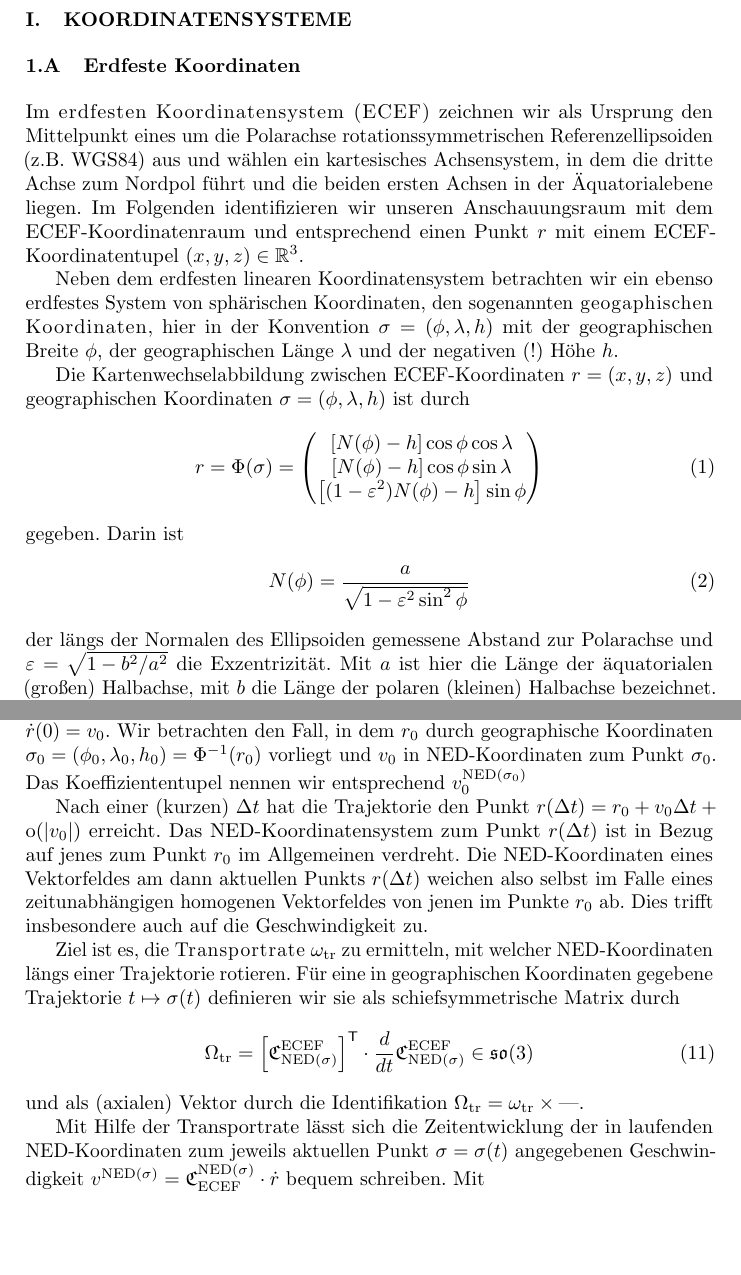
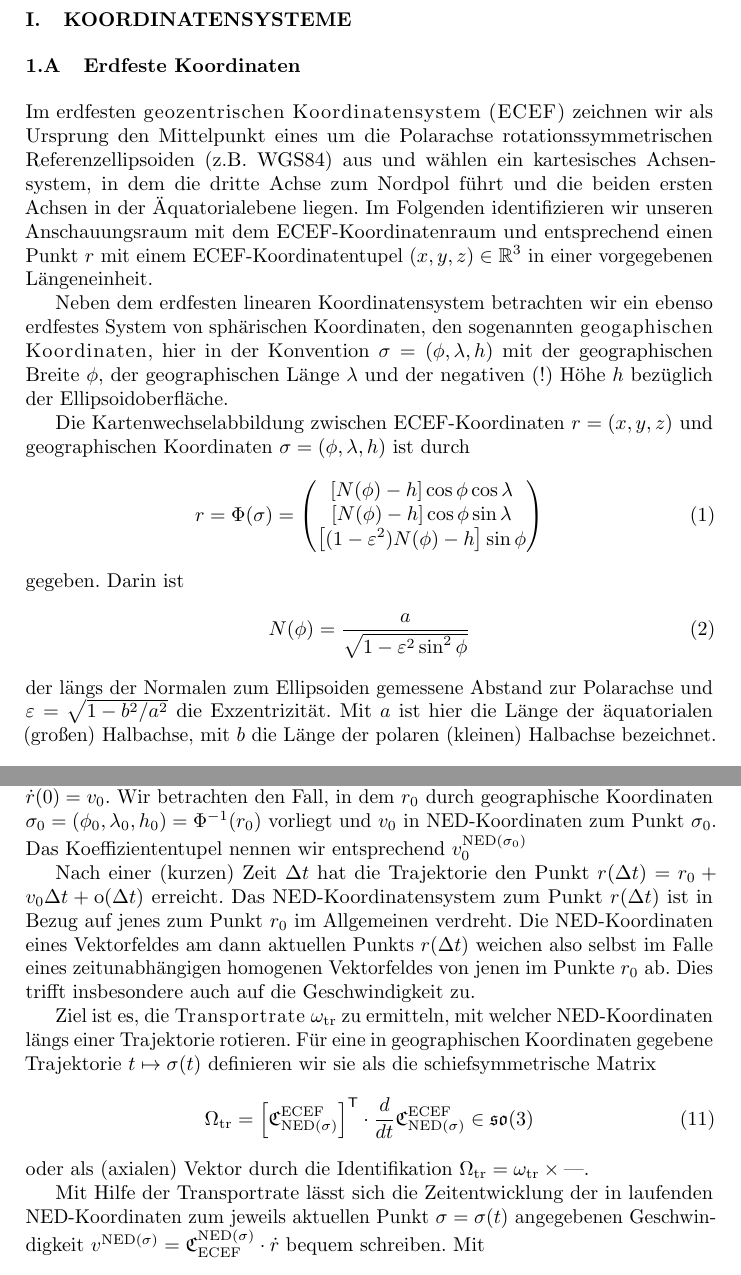
Before and after one commit to varphy/scidoc, a LaTeX document (src/trprtrate/transportrate.tex): two parts of pages 1 and 3 of 4, joined at a grey line, cut so that both start at the same text, the shorter picture padded with empty space. Compiled offline with pdfLaTeX.

Commit message:
[~] small corrections in transportrate document

```diff
--- a/src/trprtrate/transportrate.tex
+++ b/src/trprtrate/transportrate.tex
@@ -54,13 +54,14 @@ Diese Rechnung wird mit elementaren Methoden durchgeführt.
 
 \subsection{Erdfeste Koordinaten}
 
-Im \mydef{erdfesten Koordinatensystem (ECEF)} zeichnen wir als Ursprung den Mittelpunkt eines um die Polarachse rotationssymmetrischen Referenzellipsoiden (z.B. WGS84) aus und wählen ein kartesisches Achsensystem, in dem die dritte Achse zum Nordpol führt und die beiden ersten Achsen in der Äquatorialebene liegen.
-Im Folgenden identifizieren wir unseren Anschauungsraum mit dem ECEF-Koordinatenraum und entsprechend einen Punkt $r$ mit einem ECEF-Koordinatentupel~$(x,y,z)\in\mathbb{R}^3$.
+Im erdfesten \mydef{geozentrischen Koordinatensystem (ECEF)} zeichnen wir als Ursprung den Mittelpunkt eines um die Polarachse rotationssymmetrischen Referenzellipsoiden (z.B. WGS84) aus und wählen ein kartesisches Achsensystem, in dem die dritte Achse zum Nordpol führt und die beiden ersten Achsen in der Äquatorialebene liegen.
+Im Folgenden identifizieren wir unseren Anschauungsraum mit dem ECEF-Koordinatenraum und entsprechend einen Punkt $r$ mit einem ECEF-Koordinatentupel~$(x,y,z)\in\mathbb{R}^3$ in einer vorgegebenen Längeneinheit.
 
-Neben dem erdfesten linearen Koordinatensystem betrachten wir ein ebenso erdfestes System von sphärischen Koordinaten, den sogenannten \mydef{geogaphischen Koordinaten}, hier in der Konvention $\sigma = (\phi, \lambda, h)$ mit der geographischen Breite~$\phi$, der geographischen Länge~$\lambda$ und der negativen (!) Höhe~$h$.
+Neben dem erdfesten linearen Koordinatensystem betrachten wir ein ebenso erdfestes System von sphärischen Koordinaten, den sogenannten \mydef{geogaphischen Koordinaten}, hier in der Konvention $\sigma = (\phi, \lambda, h)$ mit der geographischen Breite~$\phi$, der geographischen Länge~$\lambda$ und der negativen (!) Höhe~$h$ bezüglich der Ellipsoid\-oberfläche.
 
 Die Kartenwechselabbildung zwischen ECEF-Koordinaten $r=(x,y,z)$ und geographischen Koordinaten $\sigma = (\phi, \lambda, h)$ ist durch
 \begin{align}
+\label{eq:transition_map_geo2ecef}
 	r &= \Phi(\sigma)
 	=
 	\begin{pmatrix}
@@ -88,7 +89,7 @@ Darin ist
 	&=
 	\frac{a}{\sqrt{1 - \varepsilon^2\sin^2\phi}}
 \end{align}
-der längs der Normalen des Ellipsoiden gemessene Abstand zur Polarachse und $\varepsilon=\sqrt{1-b^2/a^2}$ die Exzentrizität.
+der längs der Normalen zum Ellipsoiden gemessene Abstand zur Polarachse und $\varepsilon=\sqrt{1-b^2/a^2}$ die Exzentrizität.
 Mit $a$ ist hier die Länge der äquatorialen (großen) Halbachse, mit $b$ die Länge der polaren (kleinen) Halbachse bezeichnet.
 
 Zur Umrechnung von (Tangential-)Vektoren in den jeweiligen Koordinatensystemen benötigen wir ferner die Ableitung der Kartenwechselabbildung~$\Phi$. Wir finden
@@ -200,13 +202,13 @@ Zum Zeitpunkt~$t=0$ sei $r(0)=r_0$ und $\dot{r}(0)=v_0$.
 Wir betrachten den Fall, in dem $r_0$ durch geographische Koordinaten $\sigma_0=(\phi_0, \lambda_0, h_0)=\Phi^{-1}(r_0)$ vorliegt und $v_0$ in NED-Koordinaten zum Punkt $\sigma_0$.
 Das Koeffiziententupel nennen wir entsprechend $v_0^{\mathrm{NED}(\sigma_0)}$
 
-Nach einer (kurzen) $\Delta t$ hat die Trajektorie den Punkt $r(\Delta t) = r_0 + v_0\Delta t + \mathrm{o}(|v_0|)$ erreicht.
+Nach einer (kurzen) Zeit~$\Delta t$ hat die Trajektorie den Punkt $r(\Delta t) = r_0 + v_0\Delta t + \mathrm{o}(\Delta t)$ erreicht.
 Das NED-Koordinatensystem zum Punkt $r(\Delta t)$ ist in Bezug auf jenes zum Punkt $r_0$ im Allgemeinen verdreht.
 Die NED-Koordinaten eines Vektorfeldes am dann aktuellen Punkts $r(\Delta t)$ weichen also selbst im Falle eines zeitunabhängigen homogenen Vektorfeldes von jenen im Punkte $r_0$ ab.
 Dies trifft insbesondere auch auf die Geschwindigkeit zu.
 
 Ziel ist es, die \mydef{Transportrate}~$\omega_{\mathrm{tr}}$ zu ermitteln, mit welcher NED-Koordinaten längs einer Trajektorie rotieren.
-Für eine in geographischen Koordinaten gegebene Trajektorie $t \mapsto \sigma(t)$ definieren wir sie als schiefsymmetrische Matrix durch
+Für eine in geographischen Koordinaten gegebene Trajektorie $t \mapsto \sigma(t)$ definieren wir sie als die schiefsymmetrische Matrix
 \begin{align}
 \label{eq:omega_tr_def}
 	\Omega_{\mathrm{tr}}
@@ -219,7 +221,7 @@ Für eine in geographischen Koordinaten gegebene Trajektorie $t \mapsto \sigma(t
 	\mathfrak{C}^{\mathrm{ECEF}}_{\mathrm{NED}(\sigma)}
 	\in\mathfrak{so}(3)
 \end{align}
-und als (axialen) Vektor durch die Identifikation~$\Omega_{\mathrm{tr}}=\omega_{\mathrm{tr}}\times\nul$.
+oder als (axialen) Vektor durch die Identifikation~$\Omega_{\mathrm{tr}}=\omega_{\mathrm{tr}}\times\nul$.
 
 Mit Hilfe der Transportrate lässt sich die Zeitentwicklung der in laufenden NED-Koordinaten zum jeweils aktuellen Punkt~$\sigma=\sigma(t)$ angegebenen Geschwindigkeit~$v^{\mathrm{NED}(\sigma)}=\mathfrak{C}_{\mathrm{ECEF}}^{\mathrm{NED}(\sigma)}\cdot \dot{r}$ bequem schreiben.
 Mit
```
Also changed, not shown: src/trprtrate/transportrate.tex (3 more changed lines).
